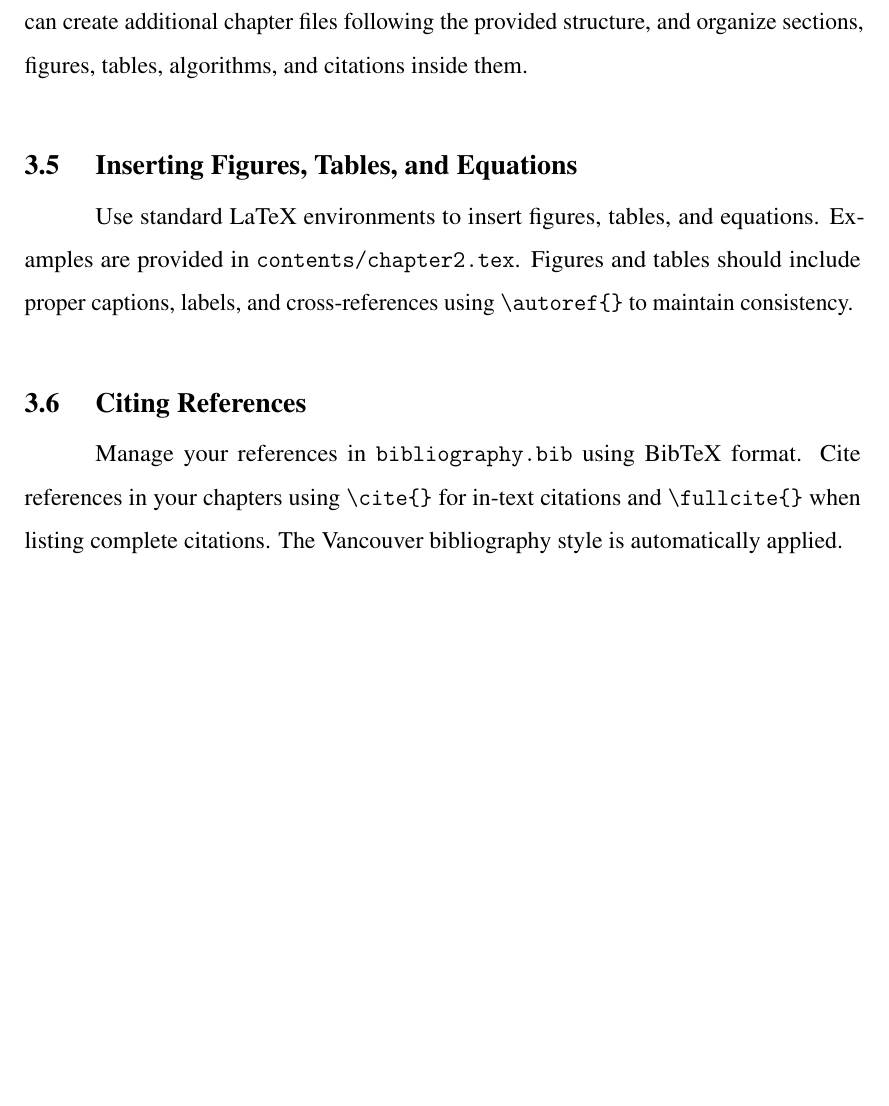
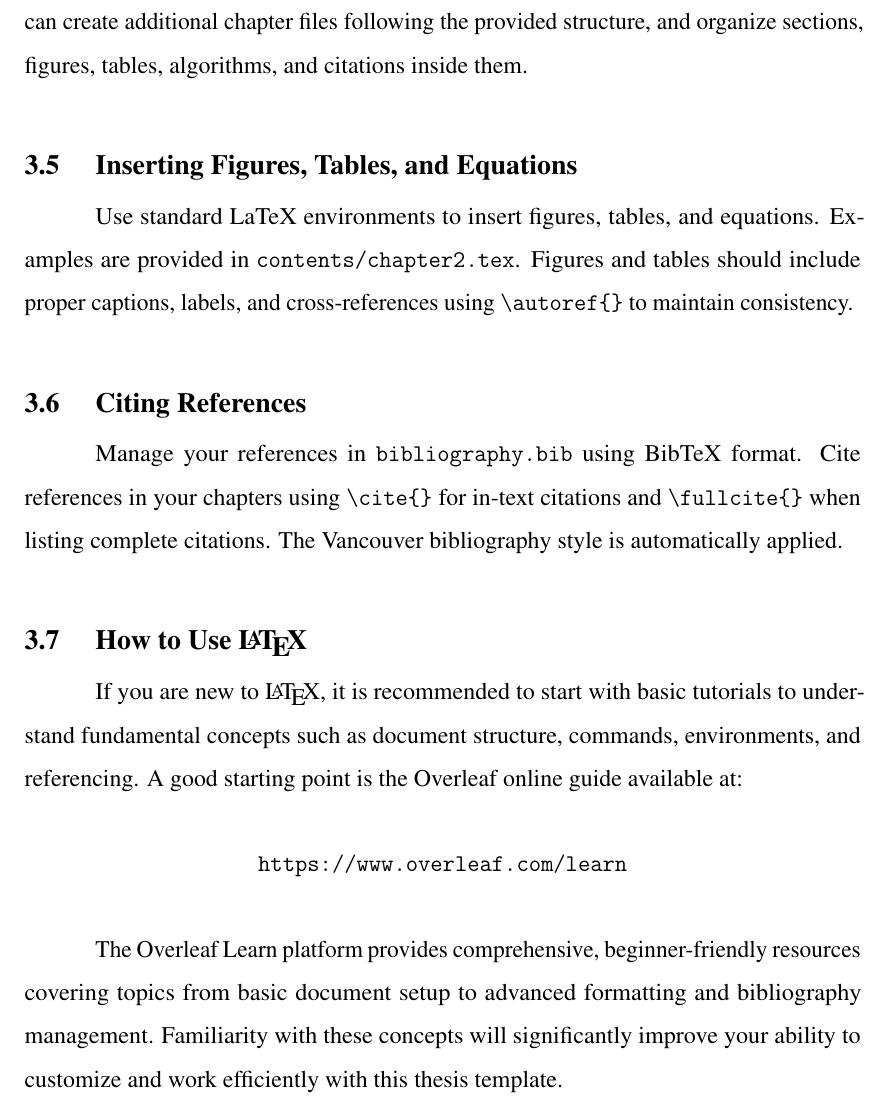
Before and after one commit to xydxdy/VISTEC-thesis-template, a LaTeX thesis (main.tex, which reads contents/chapter3.tex): part of page 17 of 23, cut so that both start at the same text, the shorter picture padded with empty space. Compiled offline with pdfLaTeX.

Commit message:
docs: add 'How to Use LaTeX' section in template guide

```diff
--- a/contents/chapter3.tex
+++ b/contents/chapter3.tex
@@ -68,6 +68,19 @@ Manage your references in \texttt{bibliography.bib} using BibTeX format. Cite re
 \end{paragraph}
 
 %========================
+\section{How to Use \LaTeX}
+%========================
+\begin{paragraph}
+If you are new to \LaTeX, it is recommended to start with basic tutorials to understand fundamental concepts such as document structure, commands, environments, and referencing. A good starting point is the Overleaf online guide available at:
+
+\begin{center}
+\href{https://www.overleaf.com/learn}{\texttt{https://www.overleaf.com/learn}}
+\end{center}
+
+The Overleaf Learn platform provides comprehensive, beginner-friendly resources covering topics from basic document setup to advanced formatting and bibliography management. Familiarity with these concepts will significantly improve your ability to customize and work efficiently with this thesis template.
+\end{paragraph}
+
+%========================
 \section{Compiling the Thesis}
 %========================
 \begin{paragraph}
```
Also changed, not shown: main.pdf.
